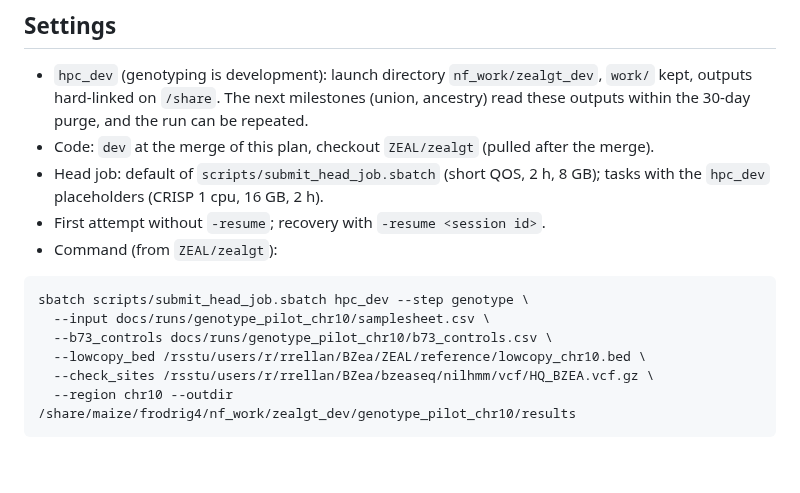
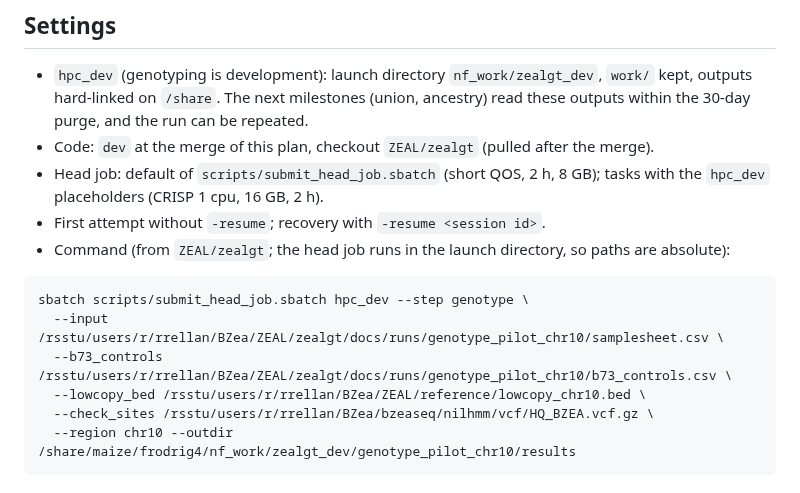
Before and after one commit to sawers-rellan-labs/zealgt, a Markdown page: docs/runs/genotype_pilot_chr10.md, the part around the change. Drawn GitHub-style; blank space fills up the shorter version.

Commit message:
Run plan genotype_pilot_chr10: absolute sheet paths (the head job runs in the launch directory)
Co-Authored-By: Claude Opus 5.5 <noreply@anthropic.com>

````diff
--- a/docs/runs/genotype_pilot_chr10.md
+++ b/docs/runs/genotype_pilot_chr10.md
@@ -31,12 +31,12 @@ whole chromosome zealbc1 ran (handover 2026-10-05).
 - Head job: default of `scripts/submit_head_job.sbatch` (short QOS, 2 h, 8 GB); tasks with the `hpc_dev`
   placeholders (CRISP 1 cpu, 16 GB, 2 h).
 - First attempt without `-resume`; recovery with `-resume <session id>`.
-- Command (from `ZEAL/zealgt`):
+- Command (from `ZEAL/zealgt`; the head job runs in the launch directory, so paths are absolute):
 
 ```
 sbatch scripts/submit_head_job.sbatch hpc_dev --step genotype \
-  --input docs/runs/genotype_pilot_chr10/samplesheet.csv \
-  --b73_controls docs/runs/genotype_pilot_chr10/b73_controls.csv \
+  --input /rsstu/users/r/rrellan/BZea/ZEAL/zealgt/docs/runs/genotype_pilot_chr10/samplesheet.csv \
+  --b73_controls /rsstu/users/r/rrellan/BZea/ZEAL/zealgt/docs/runs/genotype_pilot_chr10/b73_controls.csv \
   --lowcopy_bed /rsstu/users/r/rrellan/BZea/ZEAL/reference/lowcopy_chr10.bed \
   --check_sites /rsstu/users/r/rrellan/BZea/bzeaseq/nilhmm/vcf/HQ_BZEA.vcf.gz \
   --region chr10 --outdir /share/maize/frodrig4/nf_work/zealgt_dev/genotype_pilot_chr10/results
````
